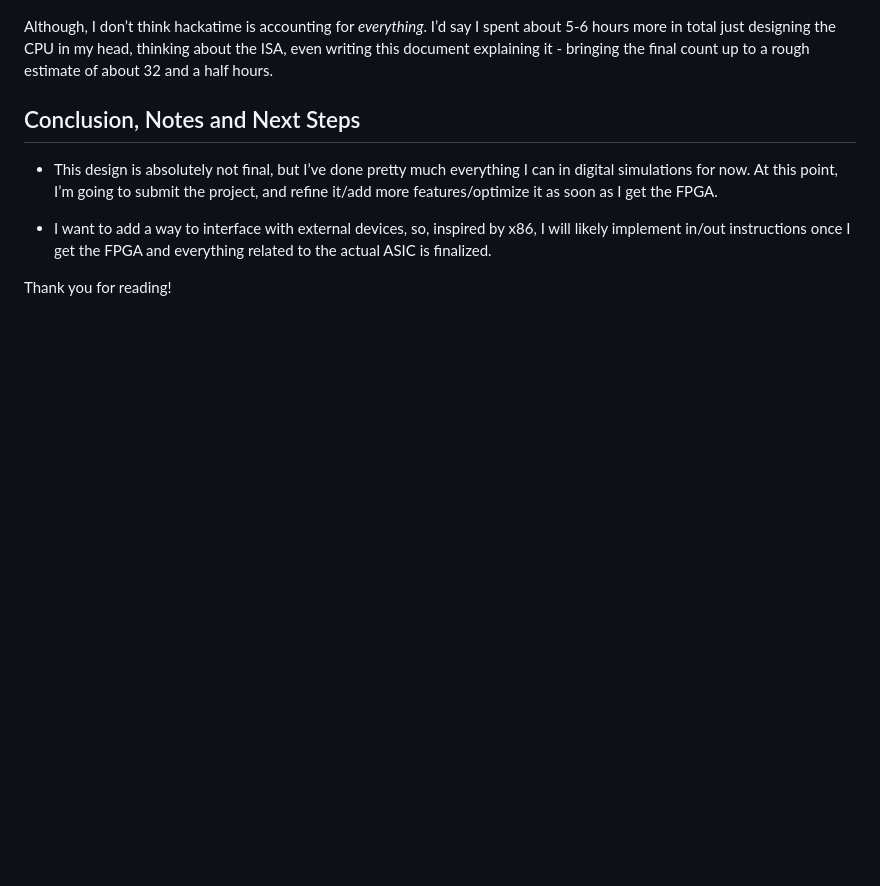
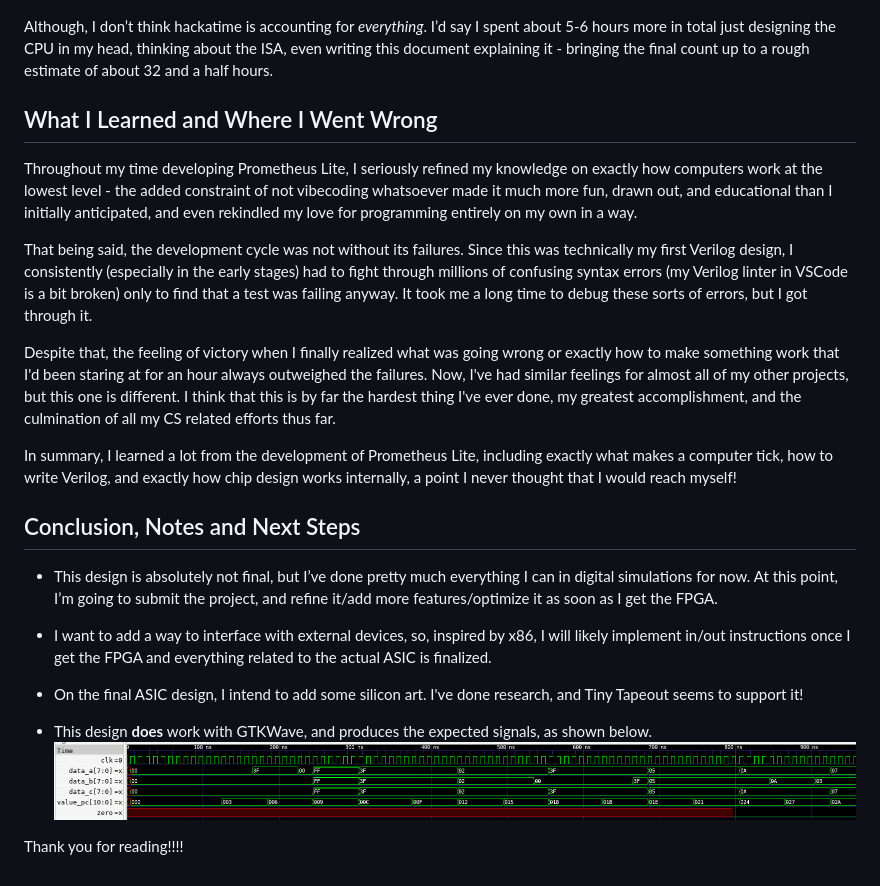
Before and after one commit to Gatoware-6310/Prometheus-Lite, a Markdown page: README.md, the part around the change. Rendered like a GitHub page; pictures changed too: docs/images/gtkwave.png (added); blank space fills up the shorter version.

Commit message:
more docs

```diff
--- a/README.md
+++ b/README.md
@@ -196,10 +196,25 @@ According to Hackatime, I spent around 28 hours in total on this project specifi
 
 Although, I don’t think hackatime is accounting for *everything*. I’d say I spent about 5-6 hours more in total just designing the CPU in my head, thinking about the ISA, even writing this document explaining it - bringing the final count up to a rough estimate of about 32 and a half hours.
 
+## What I Learned and Where I Went Wrong
+
+Throughout my time developing Prometheus Lite, I seriously refined my knowledge on exactly how computers work at the lowest level - the added constraint of not vibecoding whatsoever made it much more fun, drawn out, and educational than I initially anticipated, and even rekindled my love for programming entirely on my own in a way.
+
+That being said, the development cycle was not without its failures. Since this was technically my first Verilog design, I consistently (especially in the early stages) had to fight through millions of confusing syntax errors (my Verilog linter in VSCode is a bit broken) only to find that a test was failing anyway. It took me a long time to debug these sorts of errors, but I got through it.
+
+Despite that, the feeling of victory when I finally realized what was going wrong or exactly how to make something work that I'd been staring at for an hour always outweighed the failures. Now, I've had similar feelings for almost all of my other projects, but this one is different. I think that this is by far the hardest thing I've ever done, my greatest accomplishment, and the culmination of all my CS related efforts thus far.
+
+In summary, I learned a lot from the development of Prometheus Lite, including exactly what makes a computer tick, how to write Verilog, and exactly how chip design works internally, a point I never thought that I would reach myself!
+
 ## Conclusion, Notes and Next Steps
 
 - This design is absolutely not final, but I’ve done pretty much everything I can in digital simulations for now. At this point, I’m going to submit the project, and refine it/add more features/optimize it as soon as I get the FPGA.
 
 - I want to add a way to interface with external devices, so, inspired by x86, I will likely implement in/out instructions once I get the FPGA and everything related to the actual ASIC is finalized.
 
-Thank you for reading!
+- On the final ASIC design, I intend to add some silicon art. I've done research, and Tiny Tapeout seems to support it!
+
+- This design **does** work with GTKWave, and produces the expected signals, as shown below.
+  ![Prometheus Lite GTKWave simulation](docs/images/gtkwave.png)
+
+Thank you for reading!!!!
```
Also changed, not shown: INSTRUCTIONS.md (+3 -3 lines), 1 other file.
